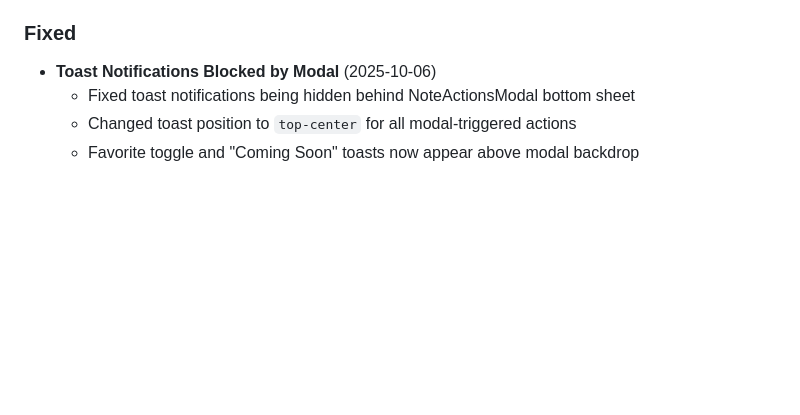
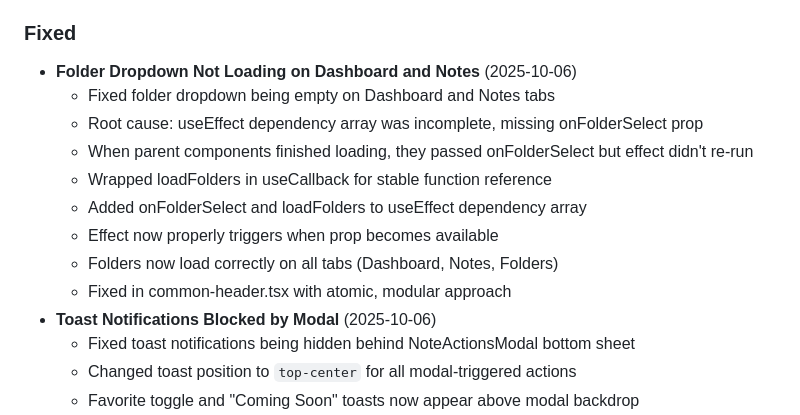
Before and after one commit to srwlli/noted, a Markdown page: CHANGELOG.md, the part around one of its changes. GitHub-like rendering; blank space fills up the shorter version.

```diff
--- a/CHANGELOG.md
+++ b/CHANGELOG.md
@@ -332,6 +366,15 @@ and this project adheres to [Semantic Versioning](https://semver.org/spec/v2.0.0
 - "Welcome back!" toast notification on login for cleaner, less intrusive UX
 
 ### Fixed
+- **Folder Dropdown Not Loading on Dashboard and Notes** (2025-10-06)
+  - Fixed folder dropdown being empty on Dashboard and Notes tabs
+  - Root cause: useEffect dependency array was incomplete, missing onFolderSelect prop
+  - When parent components finished loading, they passed onFolderSelect but effect didn't re-run
+  - Wrapped loadFolders in useCallback for stable function reference
+  - Added onFolderSelect and loadFolders to useEffect dependency array
+  - Effect now properly triggers when prop becomes available
+  - Folders now load correctly on all tabs (Dashboard, Notes, Folders)
+  - Fixed in common-header.tsx with atomic, modular approach
 - **Toast Notifications Blocked by Modal** (2025-10-06)
   - Fixed toast notifications being hidden behind NoteActionsModal bottom sheet
   - Changed toast position to `top-center` for all modal-triggered actions
```
Also changed, not shown: other parts of CHANGELOG.md (+34 -0 lines).
